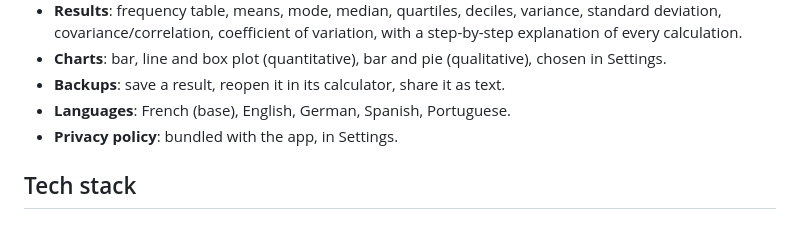
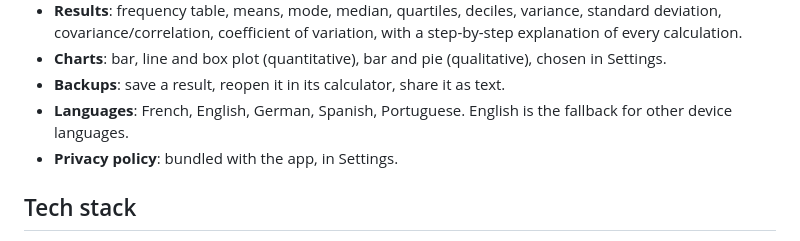
Before and after one commit to netersoft/descriptive-statistics, a Markdown page: README.md, the part around the change. Drawn GitHub-style.

Commit message:
docs: state English as the base locale in the README (#84)
Co-authored-by: Noé Gnanih <noegnanih@gmail.com>

```diff
--- a/README.md
+++ b/README.md
@@ -18,7 +18,7 @@ A descriptive statistics calculator for students, published on the Play Store as
 - **Charts**: bar, line and box plot (quantitative), bar and pie (qualitative), chosen
   in Settings.
 - **Backups**: save a result, reopen it in its calculator, share it as text.
-- **Languages**: French (base), English, German, Spanish, Portuguese.
+- **Languages**: French, English, German, Spanish, Portuguese. English is the fallback for other device languages.
 - **Privacy policy**: bundled with the app, in Settings.
 
 ## Tech stack
```
